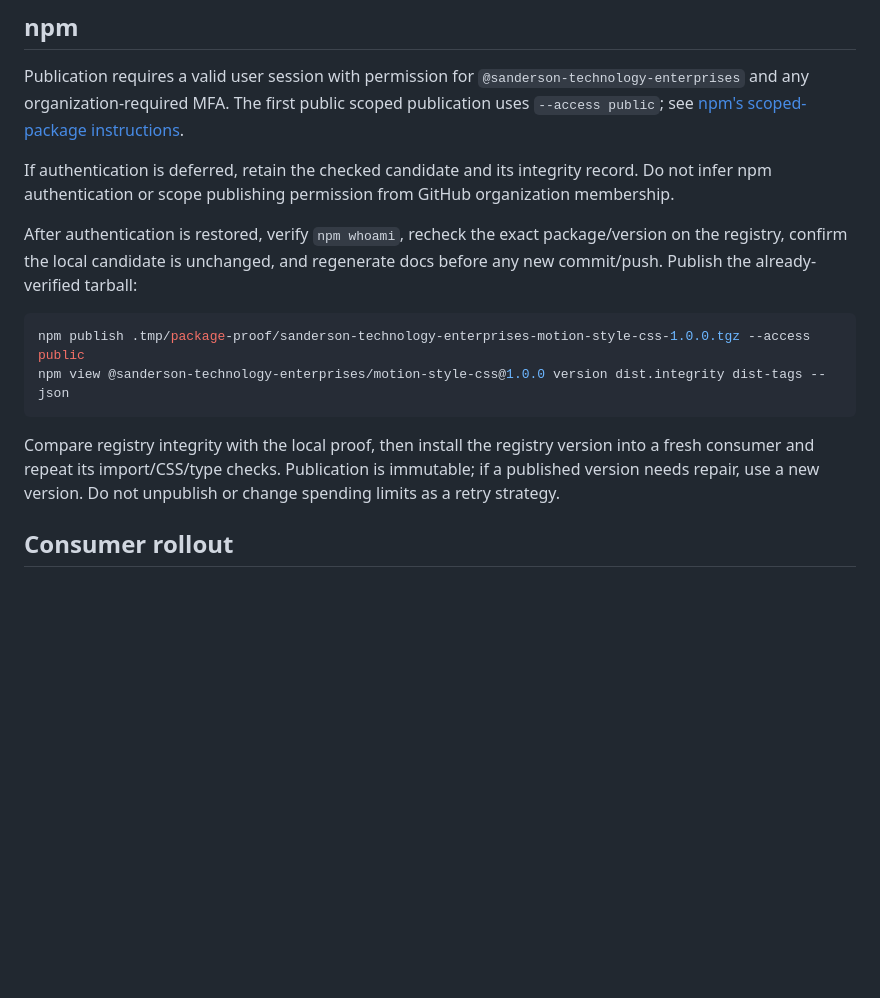
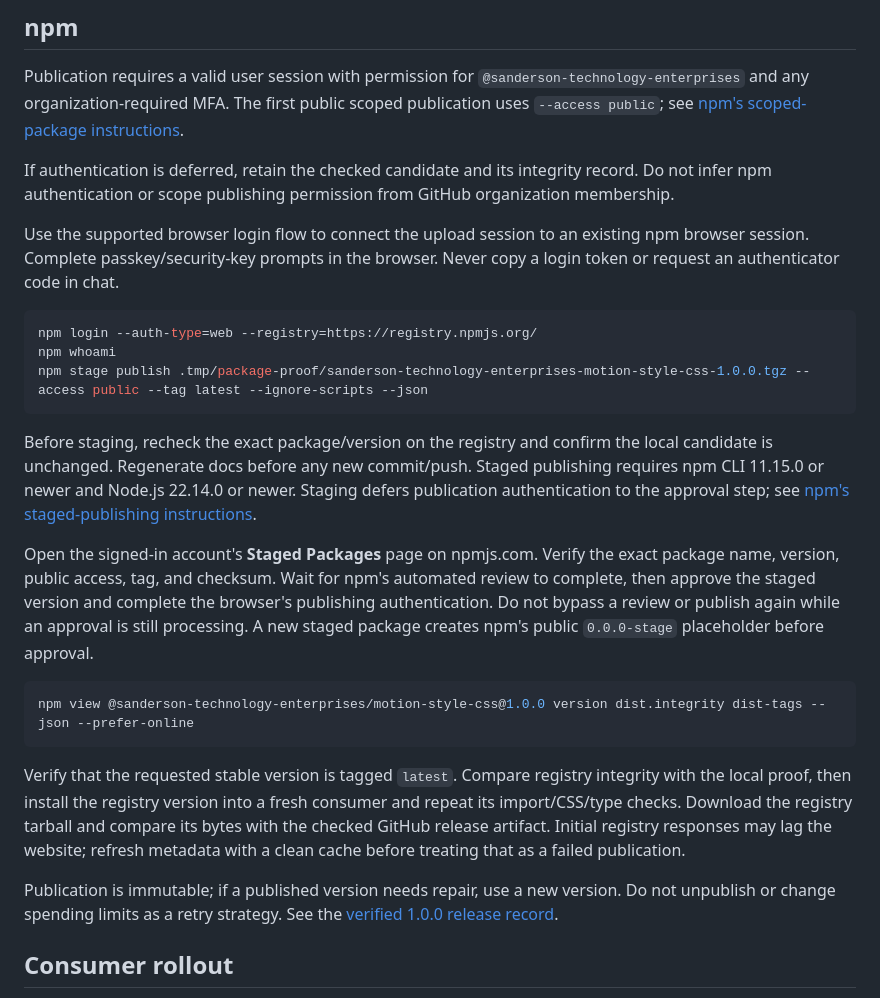
Before and after one commit to Sanderson-Technology-Enterprises/motion-style-css, a Markdown page: docs/RELEASING.md, the part around the change. GitHub-like rendering; blank space fills up the shorter version.

Commit message:
docs: record verified npm 1.0.0 publication

````diff
--- a/docs/RELEASING.md
+++ b/docs/RELEASING.md
@@ -24,14 +24,25 @@ Publication requires a valid user session with permission for `@sanderson-techno
 
 If authentication is deferred, retain the checked candidate and its integrity record. Do not infer npm authentication or scope publishing permission from GitHub organization membership.
 
-After authentication is restored, verify `npm whoami`, recheck the exact package/version on the registry, confirm the local candidate is unchanged, and regenerate docs before any new commit/push. Publish the already-verified tarball:
+Use the supported browser login flow to connect the upload session to an existing npm browser session. Complete passkey/security-key prompts in the browser. Never copy a login token or request an authenticator code in chat.
 
 ```sh
-npm publish .tmp/package-proof/sanderson-technology-enterprises-motion-style-css-1.0.0.tgz --access public
-npm view @sanderson-technology-enterprises/motion-style-css@1.0.0 version dist.integrity dist-tags --json
+npm login --auth-type=web --registry=https://registry.npmjs.org/
+npm whoami
+npm stage publish .tmp/package-proof/sanderson-technology-enterprises-motion-style-css-1.0.0.tgz --access public --tag latest --ignore-scripts --json
 ```
 
-Compare registry integrity with the local proof, then install the registry version into a fresh consumer and repeat its import/CSS/type checks. Publication is immutable; if a published version needs repair, use a new version. Do not unpublish or change spending limits as a retry strategy.
+Before staging, recheck the exact package/version on the registry and confirm the local candidate is unchanged. Regenerate docs before any new commit/push. Staged publishing requires npm CLI 11.15.0 or newer and Node.js 22.14.0 or newer. Staging defers publication authentication to the approval step; see [npm's staged-publishing instructions](https://docs.npmjs.com/staged-publishing/).
+
+Open the signed-in account's **Staged Packages** page on npmjs.com. Verify the exact package name, version, public access, tag, and checksum. Wait for npm's automated review to complete, then approve the staged version and complete the browser's publishing authentication. Do not bypass a review or publish again while an approval is still processing. A new staged package creates npm's public `0.0.0-stage` placeholder before approval.
+
+```sh
+npm view @sanderson-technology-enterprises/motion-style-css@1.0.0 version dist.integrity dist-tags --json --prefer-online
+```
+
+Verify that the requested stable version is tagged `latest`. Compare registry integrity with the local proof, then install the registry version into a fresh consumer and repeat its import/CSS/type checks. Download the registry tarball and compare its bytes with the checked GitHub release artifact. Initial registry responses may lag the website; refresh metadata with a clean cache before treating that as a failed publication.
+
+Publication is immutable; if a published version needs repair, use a new version. Do not unpublish or change spending limits as a retry strategy. See the [verified 1.0.0 release record](releases/1.0.0.md).
 
 ## Consumer rollout
 
````
Also changed, not shown: docs/releases/1.0.0.md (added, +26 -0 lines).
